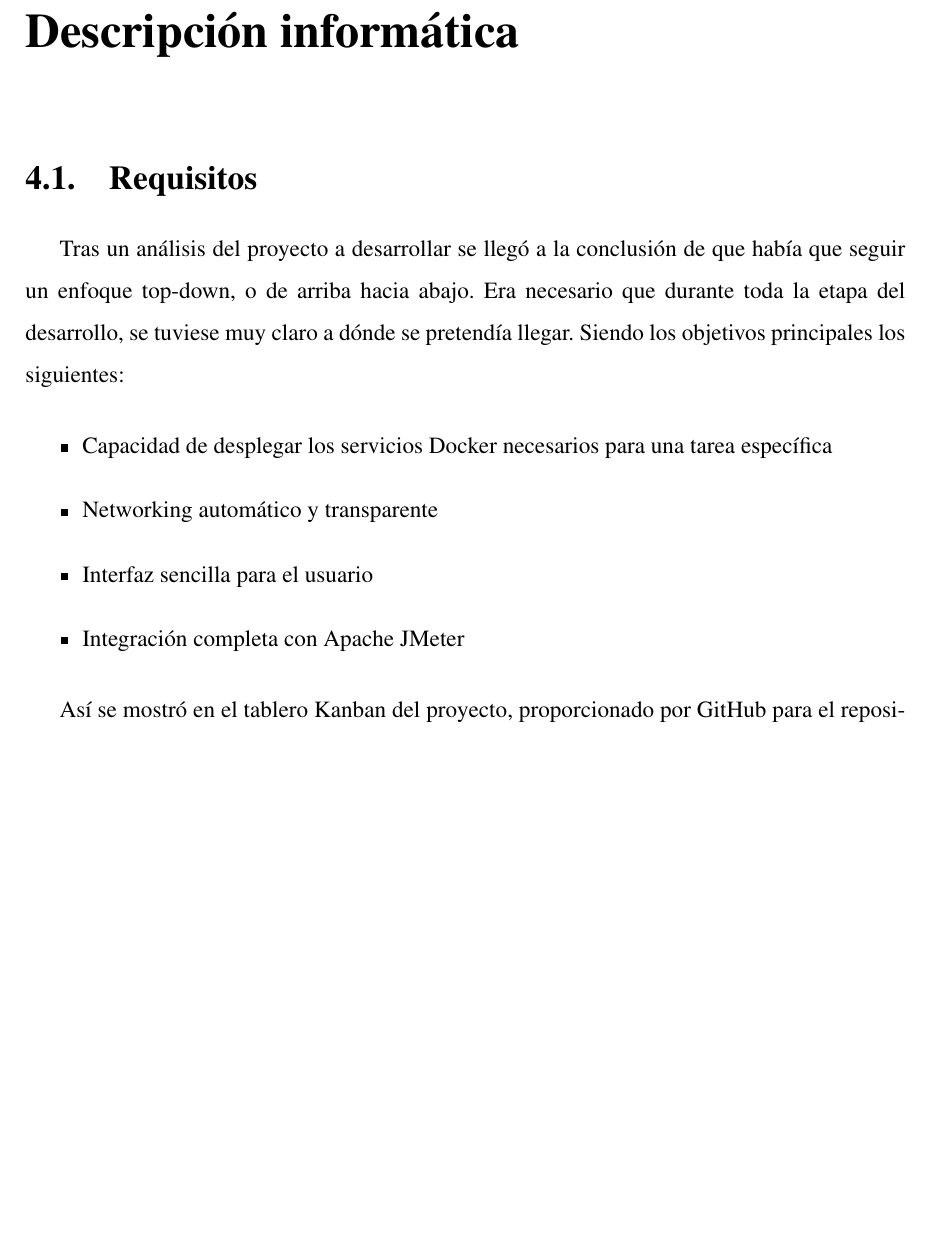
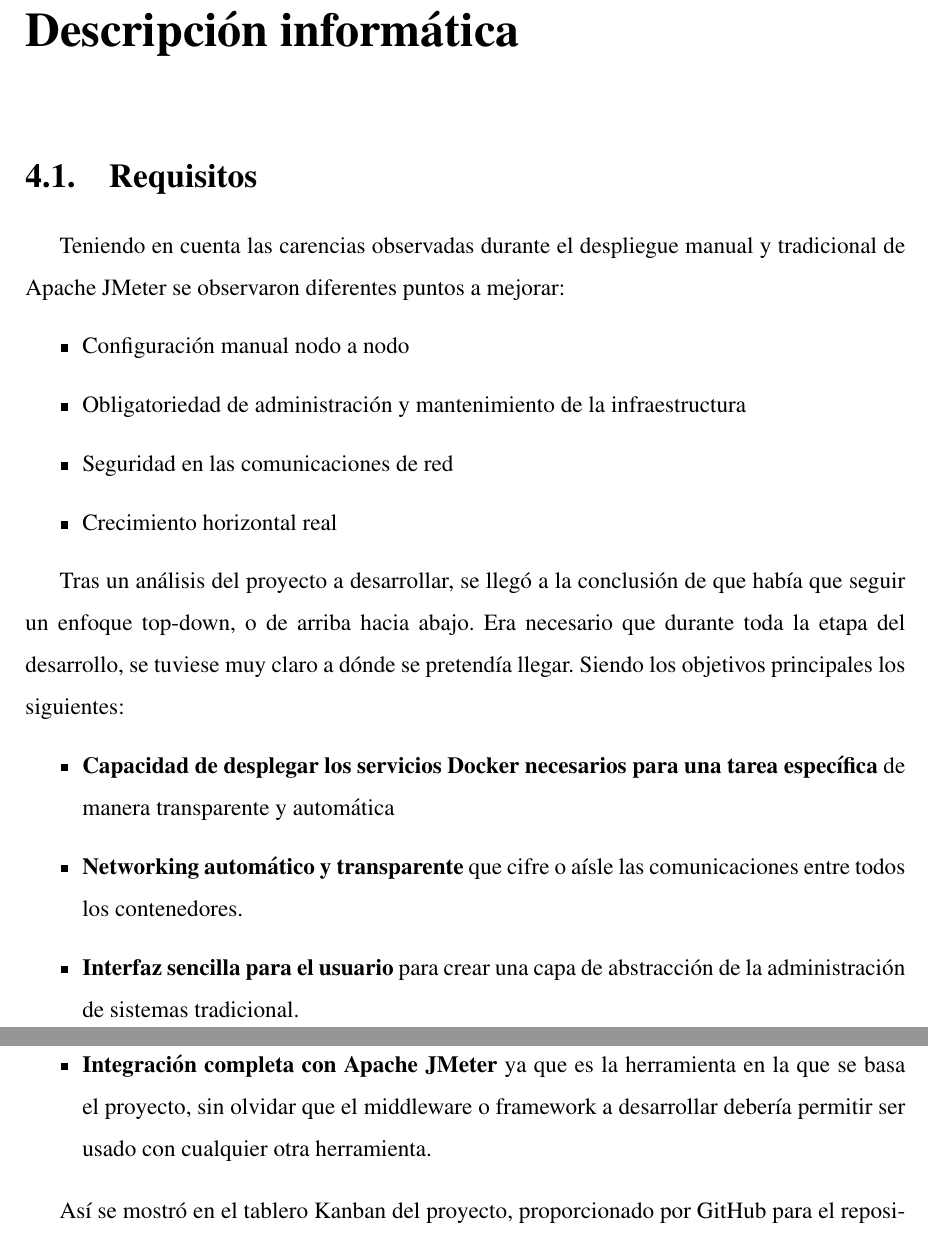
Before and after one commit to mtenrero/loadTestingTFG, a LaTeX book (memoria-encoding-backup-1.tex, which reads descripcion-informatica.tex): part of page 31 of 51 before the commit and two parts of pages 31 and 32 of 51 after it, the two joined at a grey line, cut so that both start at the same text, the shorter picture padded with empty space. Compiled offline with pdfLaTeX; the source files are stored in an older character set and shown here as Unicode.

Commit message:
Incremented Desc.Inf Requirements

```diff
--- a/descripcion-informatica.tex
+++ b/descripcion-informatica.tex
@@ -5,13 +5,22 @@
 \section{Requisitos}
 \label{sec:requisitos}
 
-Tras un análisis del proyecto a desarrollar se llegó a la conclusión de que había que seguir un enfoque top-down, o de arriba hacia abajo. Era necesario que durante toda la etapa del desarrollo, se tuviese muy claro a dónde se pretendía llegar. Siendo los objetivos principales los siguientes:
+Teniendo en cuenta las carencias observadas durante el despliegue manual y tradicional de Apache JMeter se observaron diferentes puntos a mejorar:
 
 \begin{itemize}
-  \item Capacidad de desplegar los servicios Docker necesarios para una tarea específica
-  \item Networking automático y transparente
-  \item Interfaz sencilla para el usuario
-  \item Integración completa con Apache JMeter
+  \item Configuración manual nodo a nodo
+  \item Obligatoriedad de administración y mantenimiento de la infraestructura
+  \item Seguridad en las comunicaciones de red
+  \item Crecimiento horizontal real
+\end{itemize}
+
+Tras un análisis del proyecto a desarrollar, se llegó a la conclusión de que había que seguir un enfoque top-down, o de arriba hacia abajo. Era necesario que durante toda la etapa del desarrollo, se tuviese muy claro a dónde se pretendía llegar. Siendo los objetivos principales los siguientes:
+
+\begin{itemize}
+  \item \textbf{Capacidad de desplegar los servicios Docker necesarios para una tarea específica} de manera transparente y automática
+  \item \textbf{Networking automático y transparente} que cifre o aísle las comunicaciones entre todos los contenedores.
+  \item \textbf{Interfaz sencilla para el usuario} para crear una capa de abstracción de la administración de sistemas tradicional.
+  \item \textbf{Integración completa con Apache JMeter} ya que es la herramienta en la que se basa el proyecto, sin olvidar que el middleware o framework a desarrollar debería permitir ser usado con cualquier otra herramienta.
 \end{itemize}
 
 Así se mostró en el tablero Kanban del proyecto, proporcionado por GitHub para el repositorio concreto\footnote{https://github.com/mtenrero/ATQ-Director}.
```
Also changed, not shown: memoria.pdf.
